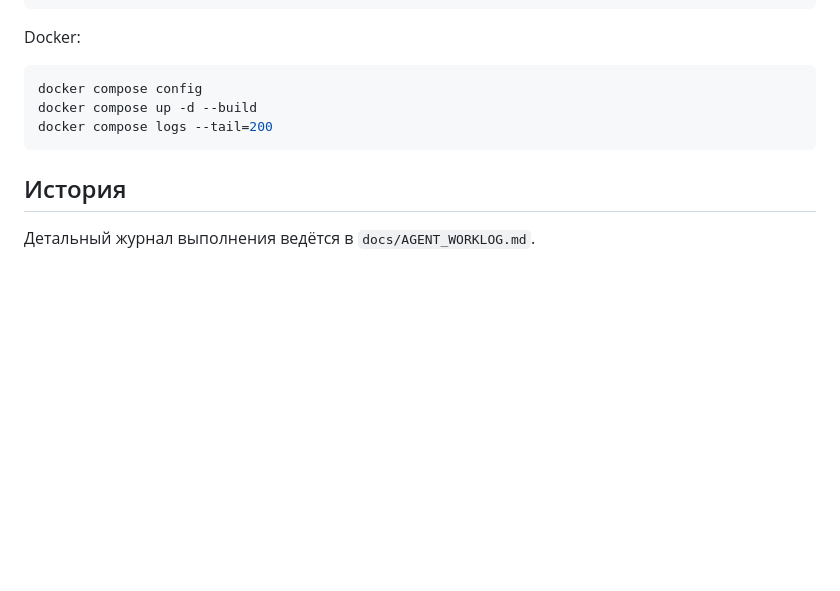
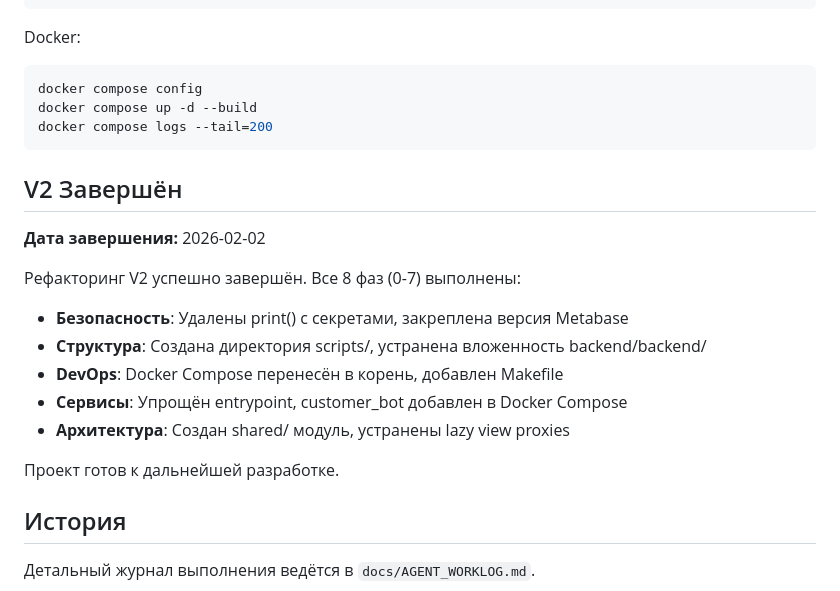
Before and after one commit to Shit-coin-v/lakshmi-bot, a Markdown page: docs/REFACTOR_PLAN.md, the part around the change. GitHub-like rendering; blank space fills up the shorter version.

Commit message:
Mark V2 refactoring as complete
Add "V2 Завершён" section with completion date and summary of all
phases (0-7) that were completed during the refactoring effort.

Co-Authored-By: Claude Opus 4.5 <noreply@anthropic.com>

````diff
--- a/docs/REFACTOR_PLAN.md
+++ b/docs/REFACTOR_PLAN.md
@@ -136,6 +136,20 @@ docker compose up -d --build
 docker compose logs --tail=200
 ```
 
+## V2 Завершён
+
+**Дата завершения:** 2026-02-02
+
+Рефакторинг V2 успешно завершён. Все 8 фаз (0-7) выполнены:
+
+- **Безопасность**: Удалены print() с секретами, закреплена версия Metabase
+- **Структура**: Создана директория scripts/, устранена вложенность backend/backend/
+- **DevOps**: Docker Compose перенесён в корень, добавлен Makefile
+- **Сервисы**: Упрощён entrypoint, customer_bot добавлен в Docker Compose
+- **Архитектура**: Создан shared/ модуль, устранены lazy view proxies
+
+Проект готов к дальнейшей разработке.
+
 ## История
 
 Детальный журнал выполнения ведётся в `docs/AGENT_WORKLOG.md`.
````
